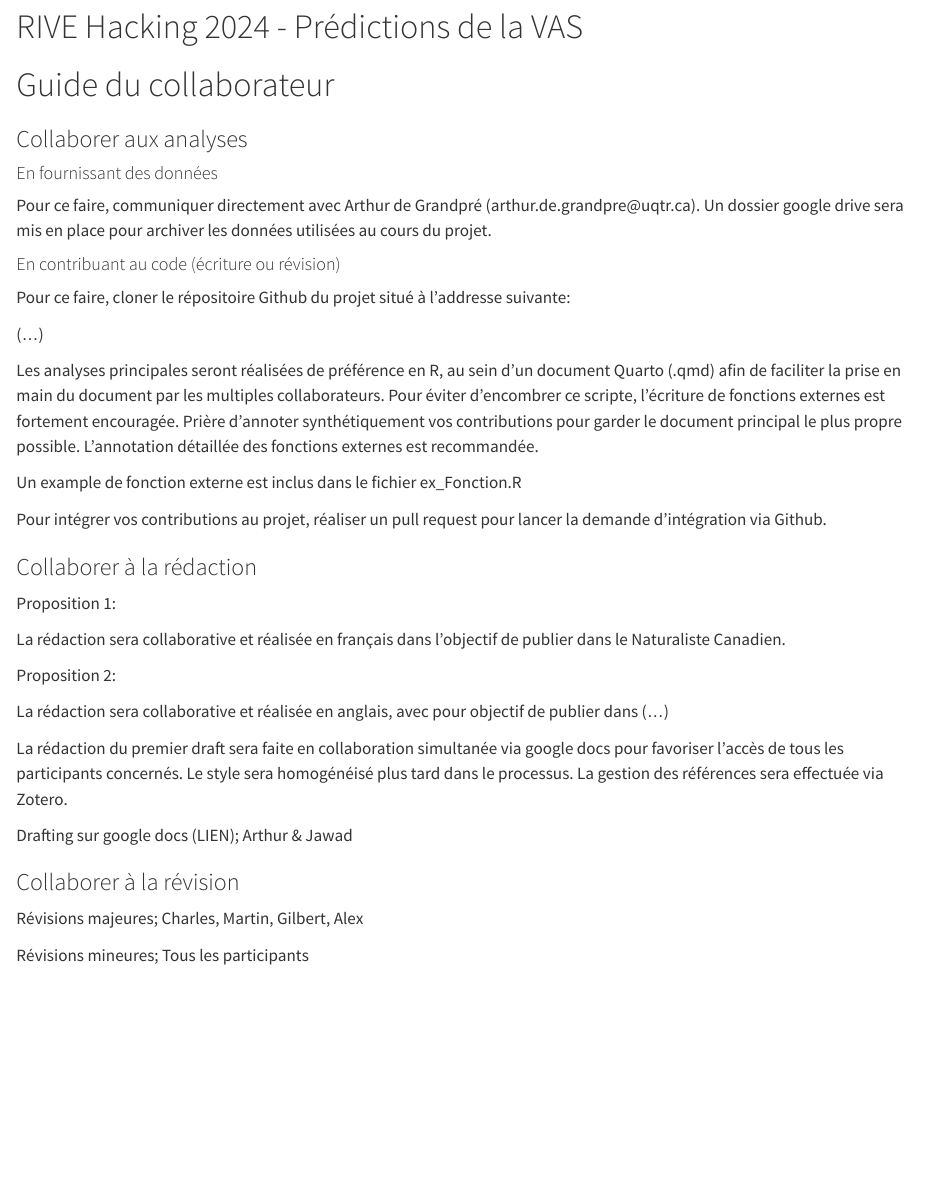
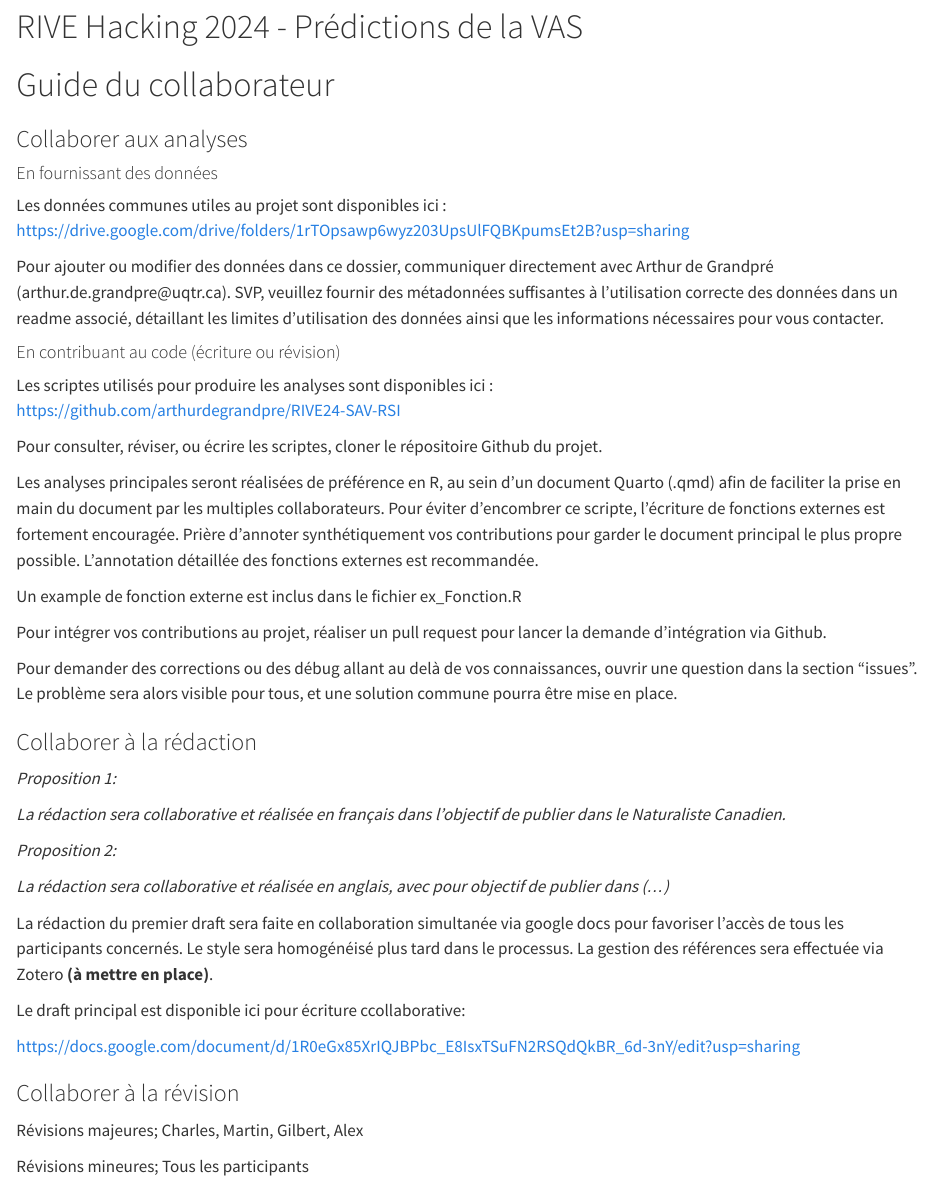
Before and after one commit to arthurdegrandpre/RIVE24-SAV, a Quarto document (plan.qmd): the page in a window 1100 px wide, from 80 px down. Rendered offline with R 4.5, knitr and Pandoc in place of Quarto, with nearby package versions.

Commit message:
Ajout des liens pour Github, Drive, et Doc

```diff
--- a/plan.qmd
+++ b/plan.qmd
@@ -12,13 +12,16 @@ editor: visual
 
 #### En fournissant des données
 
-Pour ce faire, communiquer directement avec Arthur de Grandpré (arthur.de.grandpre\@uqtr.ca). Un dossier google drive sera mis en place pour archiver les données utilisées au cours du projet.
+Les données communes utiles au projet sont disponibles ici : <https://drive.google.com/drive/folders/1rTOpsawp6wyz203UpsUlFQBKpumsEt2B?usp=sharing>
+
+Pour ajouter ou modifier des données dans ce dossier, communiquer directement avec Arthur de Grandpré (arthur.de.grandpre\@uqtr.ca). SVP, veuillez fournir des métadonnées suffisantes à l'utilisation correcte des données dans un readme associé, détaillant les limites d'utilisation des données ainsi que les informations nécessaires pour vous contacter.
 
 #### En contribuant au code (écriture ou révision)
 
-Pour ce faire, cloner le répositoire Github du projet situé à l'addresse suivante:
+Les scriptes utilisés pour produire les analyses sont disponibles ici :\
+<https://github.com/arthurdegrandpre/RIVE24-SAV-RSI>
 
-(...)
+Pour consulter, réviser, ou écrire les scriptes, cloner le répositoire Github du projet.
 
 Les analyses principales seront réalisées de préférence en R, au sein d'un document Quarto (.qmd) afin de faciliter la prise en main du document par les multiples collaborateurs. Pour éviter d'encombrer ce scripte, l'écriture de fonctions externes est fortement encouragée. Prière d'annoter synthétiquement vos contributions pour garder le document principal le plus propre possible. L'annotation détaillée des fonctions externes est recommandée.
 
@@ -26,19 +29,23 @@ Un example de fonction externe est inclus dans le fichier ex_Fonction.R
 
 Pour intégrer vos contributions au projet, réaliser un pull request pour lancer la demande d'intégration via Github.
 
+Pour demander des corrections ou des débug allant au delà de vos connaissances, ouvrir une question dans la section "issues". Le problème sera alors visible pour tous, et une solution commune pourra être mise en place.
+
 ### Collaborer à la rédaction
 
-Proposition 1:
+*Proposition 1:*
 
-La rédaction sera collaborative et réalisée en français dans l'objectif de publier dans le Naturaliste Canadien.
+*La rédaction sera collaborative et réalisée en français dans l'objectif de publier dans le Naturaliste Canadien.*
 
-Proposition 2:
+*Proposition 2:*
 
-La rédaction sera collaborative et réalisée en anglais, avec pour objectif de publier dans (...)
+*La rédaction sera collaborative et réalisée en anglais, avec pour objectif de publier dans (...)*
 
-La rédaction du premier draft sera faite en collaboration simultanée via google docs pour favoriser l'accès de tous les participants concernés. Le style sera homogénéisé plus tard dans le processus. La gestion des références sera effectuée via Zotero.
+La rédaction du premier draft sera faite en collaboration simultanée via google docs pour favoriser l'accès de tous les participants concernés. Le style sera homogénéisé plus tard dans le processus. La gestion des références sera effectuée via Zotero **(à mettre en place)**.
 
-Drafting sur google docs (LIEN); Arthur & Jawad
+Le draft principal est disponible ici pour écriture ccollaborative:
+
+<https://docs.google.com/document/d/1R0eGx85XrIQJBPbc_E8IsxTSuFN2RSQdQkBR_6d-3nY/edit?usp=sharing>
 
 ### Collaborer à la révision
 
```
